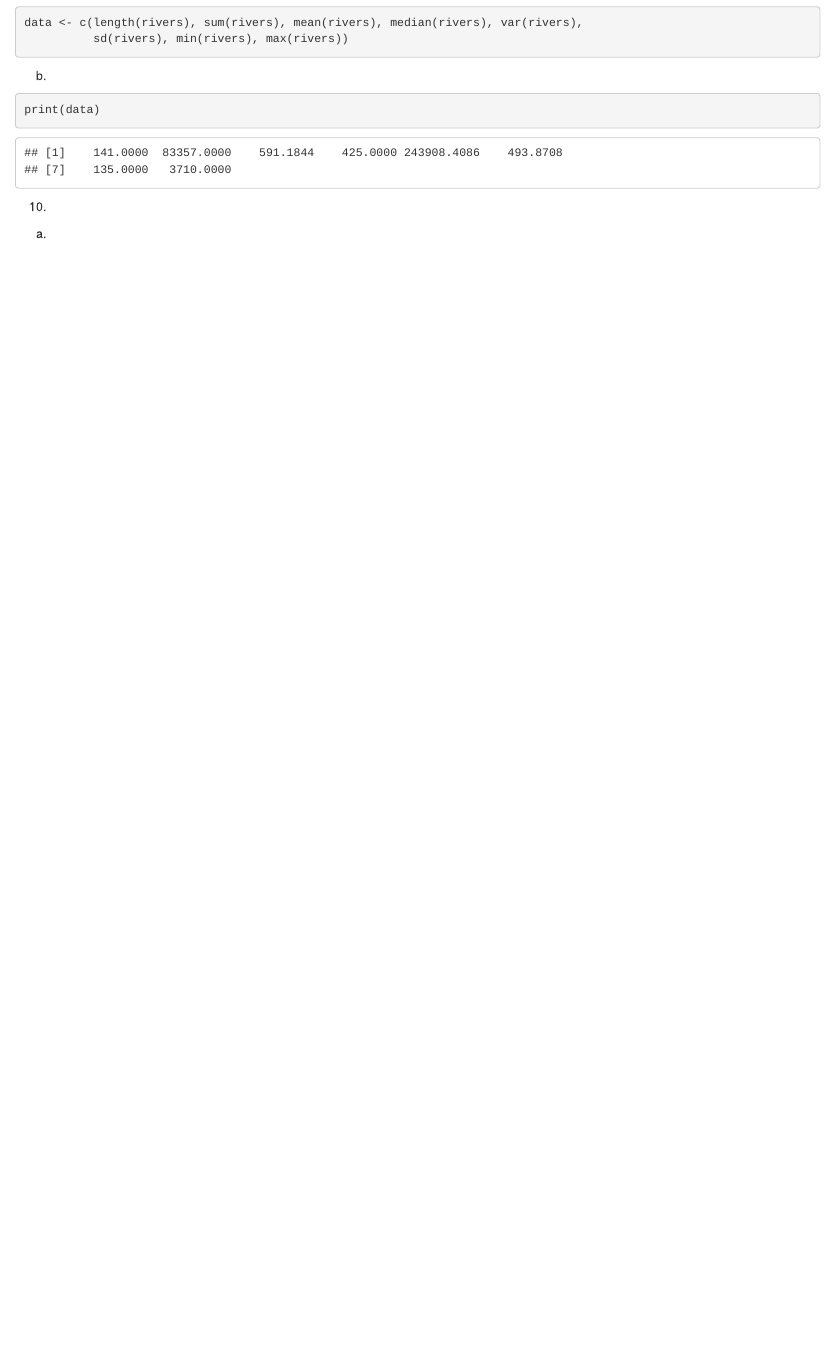
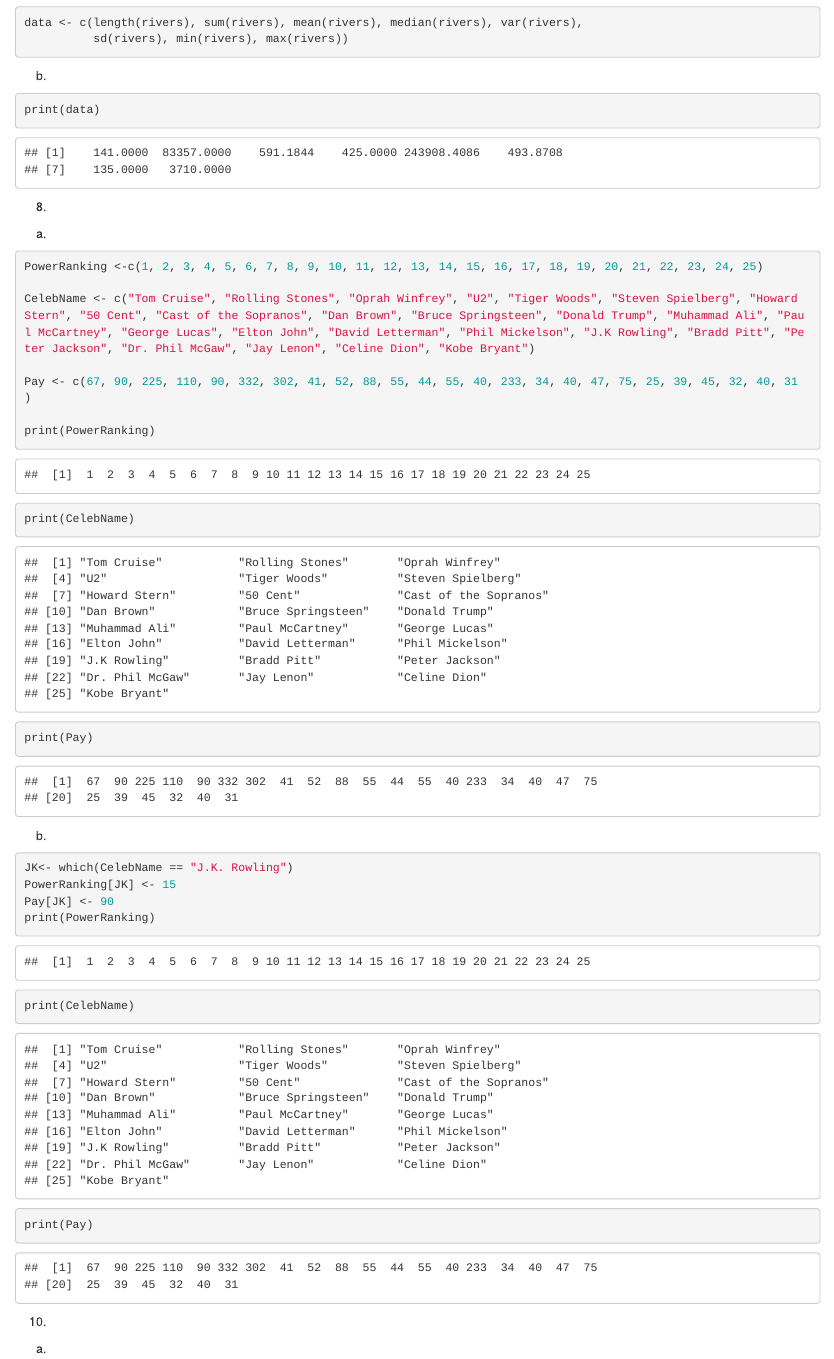
Before and after one commit to mikylagrace/CS101_Guion, an R Markdown document (GUION_CODE/RWorksheet_guion#2/RWorksheet_guion#2.Rmd): the page in a window 1100 px wide, from 2700 px down. Rendered offline with R 4.5, knitr and Pandoc, with nearby package versions.

Commit message:
third commit

````diff
--- a/GUION_CODE/RWorksheet_guion#2/RWorksheet_guion#2.Rmd
+++ b/GUION_CODE/RWorksheet_guion#2/RWorksheet_guion#2.Rmd
@@ -106,6 +106,38 @@
 ```{r}
 print(data)
 ```
+8.
+a.
+```{r}
+PowerRanking <-c(1, 2, 3, 4, 5, 6, 7, 8, 9, 10, 11, 12, 13, 14, 15, 16, 17, 18, 19, 20, 21, 22, 23, 24, 25)
+
+CelebName <- c("Tom Cruise", "Rolling Stones", "Oprah Winfrey", "U2", "Tiger Woods", "Steven Spielberg", "Howard Stern", "50 Cent", "Cast of the Sopranos", "Dan Brown", "Bruce Springsteen", "Donald Trump", "Muhammad Ali", "Paul McCartney", "George Lucas", "Elton John", "David Letterman", "Phil Mickelson", "J.K Rowling", "Bradd Pitt", "Peter Jackson", "Dr. Phil McGaw", "Jay Lenon", "Celine Dion", "Kobe Bryant")
+
+Pay <- c(67, 90, 225, 110, 90, 332, 302, 41, 52, 88, 55, 44, 55, 40, 233, 34, 40, 47, 75, 25, 39, 45, 32, 40, 31 )
+
+print(PowerRanking)
+print(CelebName)
+print(Pay)
+```
+b.
+```{r}
+JK<- which(CelebName == "J.K. Rowling")
+PowerRanking[JK] <- 15
+Pay[JK] <- 90
+print(PowerRanking)
+print(CelebName)
+print(Pay)
+```
+
+
+
+
+
+
+
+
+
+
 10.
 a.
 ```{r}
````
